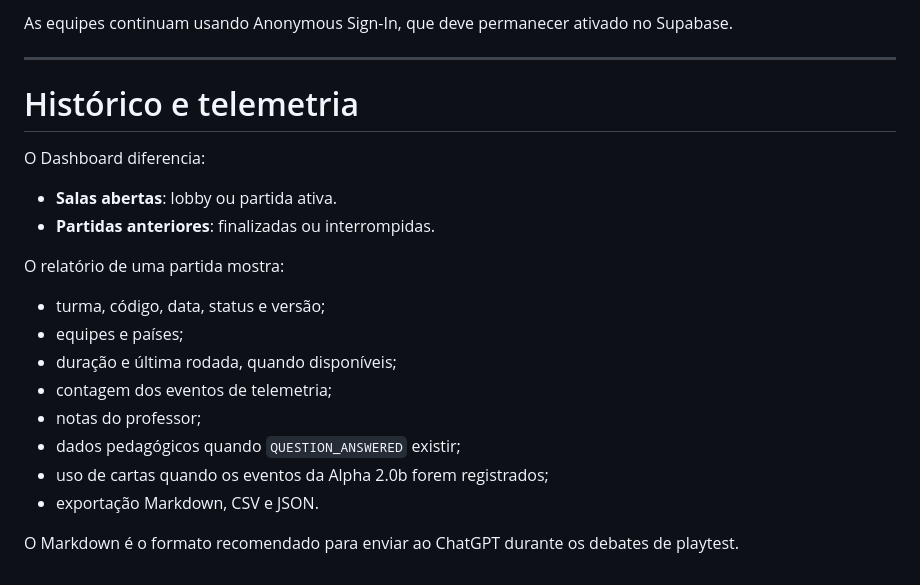
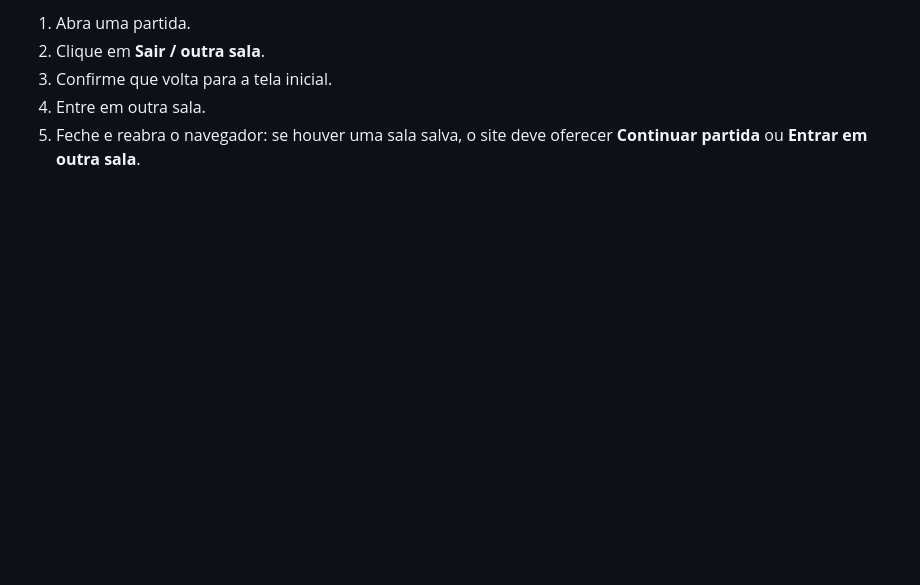
Before and after one commit to gilberto-olimpio/geopoder, a Markdown page: README.md, the part around one of its changes. GitHub-like rendering; blank space fills up the shorter version.

```diff
--- a/README.md
+++ b/README.md
@@ -137,23 +90,5 @@ Portanto, mesmo que outra pessoa descubra a interface de login, uma conta que n
-As equipes continuam usando Anonymous Sign-In, que deve permanecer ativado no Supabase.
-
----
-
-# Histórico e telemetria
-
-O Dashboard diferencia:
-
-- **Salas abertas**: lobby ou partida ativa.
-- **Partidas anteriores**: finalizadas ou interrompidas.
-
-O relatório de uma partida mostra:
-
-- turma, código, data, status e versão;
-- equipes e países;
-- duração e última rodada, quando disponíveis;
-- contagem dos eventos de telemetria;
-- notas do professor;
-- dados pedagógicos quando `QUESTION_ANSWERED` existir;
-- uso de cartas quando os eventos da Alpha 2.0b forem registrados;
-- exportação Markdown, CSV e JSON.
-
-O Markdown é o formato recomendado para enviar ao ChatGPT durante os debates de playtest.
+1. Abra uma partida.
+2. Clique em **Sair / outra sala**.
+3. Confirme que volta para a tela inicial.
+4. Entre em outra sala.
+5. Feche e reabra o navegador: se houver uma sala salva, o site deve oferecer **Continuar partida** ou **Entrar em outra sala**.
```
Also changed, not shown: other parts of README.md (+61 -108 lines).
